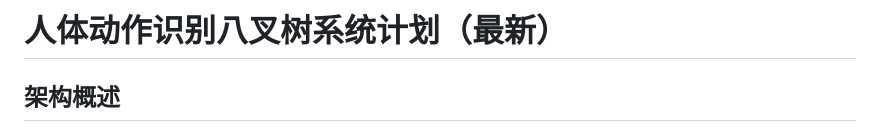
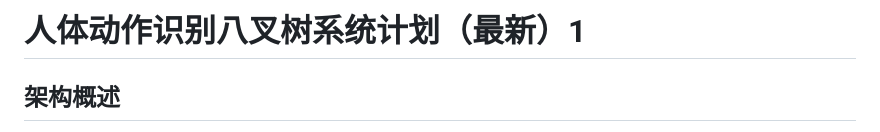
Before and after one commit to Zhao-qicheng/tree, a Markdown page: .cursor/plans/-1918aeb0.plan.md, the part around the change. Drawn GitHub-style.

Commit message:
Update -1918aeb0.plan.md
test

```diff
--- a/.cursor/plans/-1918aeb0.plan.md
+++ b/.cursor/plans/-1918aeb0.plan.md
@@ -1,5 +1,5 @@
 <!-- 1918aeb0-49d2-4377-8795-e7f0758dae21 861fa4d8-3173-427d-bc9f-37cc84428ed7 -->
-# 人体动作识别八叉树系统计划（最新）
+# 人体动作识别八叉树系统计划（最新）1
 
 ## 架构概述
 
```
